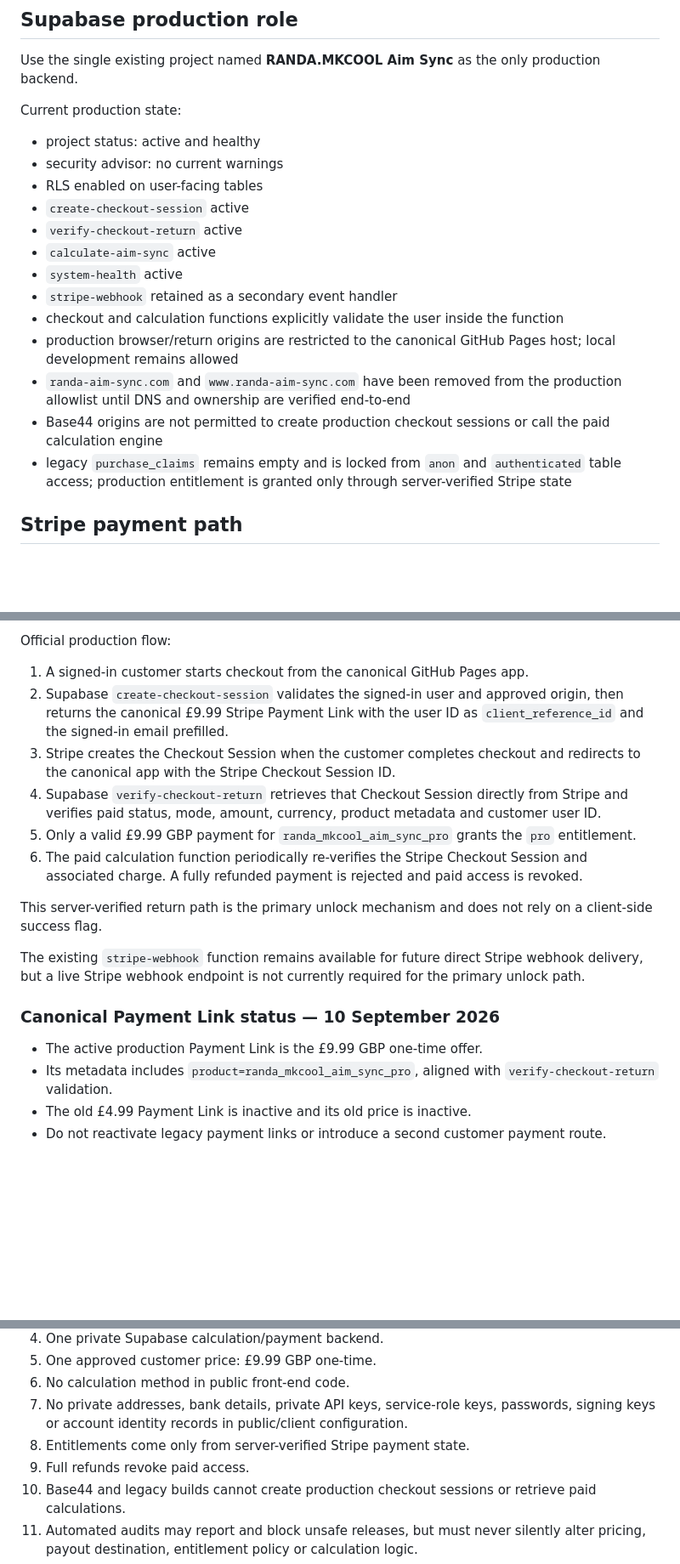
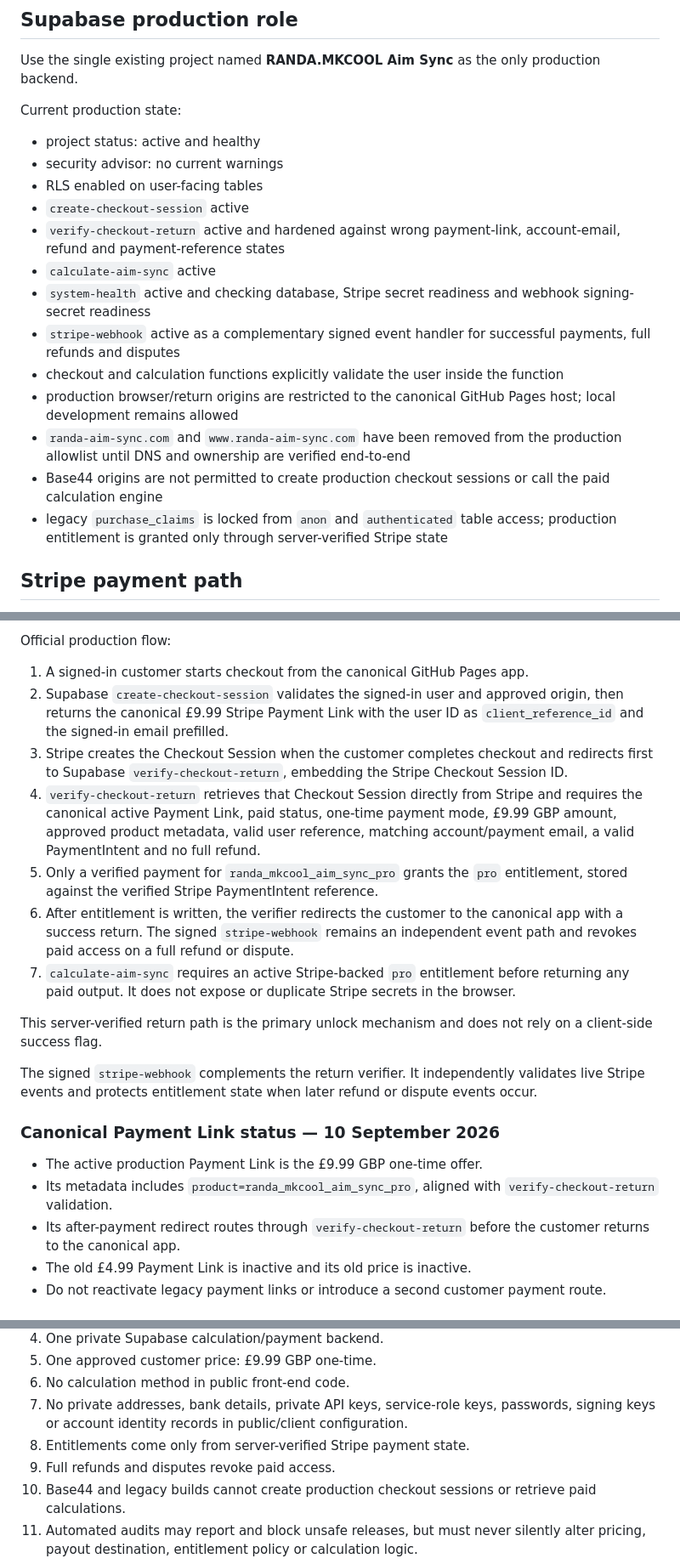
Before and after one commit to pmnow6851-cyber/Randa, a Markdown page: PROJECT-STATUS.md, 3 parts joined by grey strips. Shown at 85% size. Rendered like a GitHub page; blank space fills up the shorter version.

Commit message:
docs: record hardened payment return flow

```diff
--- a/PROJECT-STATUS.md
+++ b/PROJECT-STATUS.md
@@ -40,15 +40,15 @@ Current production state:
 - security advisor: no current warnings
 - RLS enabled on user-facing tables
 - `create-checkout-session` active
-- `verify-checkout-return` active
+- `verify-checkout-return` active and hardened against wrong payment-link, account-email, refund and payment-reference states
 - `calculate-aim-sync` active
-- `system-health` active
-- `stripe-webhook` retained as a secondary event handler
+- `system-health` active and checking database, Stripe secret readiness and webhook signing-secret readiness
+- `stripe-webhook` active as a complementary signed event handler for successful payments, full refunds and disputes
 - checkout and calculation functions explicitly validate the user inside the function
 - production browser/return origins are restricted to the canonical GitHub Pages host; local development remains allowed
 - `randa-aim-sync.com` and `www.randa-aim-sync.com` have been removed from the production allowlist until DNS and ownership are verified end-to-end
 - Base44 origins are not permitted to create production checkout sessions or call the paid calculation engine
-- legacy `purchase_claims` remains empty and is locked from `anon` and `authenticated` table access; production entitlement is granted only through server-verified Stripe state
+- legacy `purchase_claims` is locked from `anon` and `authenticated` table access; production entitlement is granted only through server-verified Stripe state
 
 ## Stripe payment path
 
@@ -60,19 +60,21 @@ Approved customer price:
 Official production flow:
 1. A signed-in customer starts checkout from the canonical GitHub Pages app.
 2. Supabase `create-checkout-session` validates the signed-in user and approved origin, then returns the canonical £9.99 Stripe Payment Link with the user ID as `client_reference_id` and the signed-in email prefilled.
-3. Stripe creates the Checkout Session when the customer completes checkout and redirects to the canonical app with the Stripe Checkout Session ID.
-4. Supabase `verify-checkout-return` retrieves that Checkout Session directly from Stripe and verifies paid status, mode, amount, currency, product metadata and customer user ID.
-5. Only a valid £9.99 GBP payment for `randa_mkcool_aim_sync_pro` grants the `pro` entitlement.
-6. The paid calculation function periodically re-verifies the Stripe Checkout Session and associated charge. A fully refunded payment is rejected and paid access is revoked.
+3. Stripe creates the Checkout Session when the customer completes checkout and redirects first to Supabase `verify-checkout-return`, embedding the Stripe Checkout Session ID.
+4. `verify-checkout-return` retrieves that Checkout Session directly from Stripe and requires the canonical active Payment Link, paid status, one-time payment mode, £9.99 GBP amount, approved product metadata, valid user reference, matching account/payment email, a valid PaymentIntent and no full refund.
+5. Only a verified payment for `randa_mkcool_aim_sync_pro` grants the `pro` entitlement, stored against the verified Stripe PaymentIntent reference.
+6. After entitlement is written, the verifier redirects the customer to the canonical app with a success return. The signed `stripe-webhook` remains an independent event path and revokes paid access on a full refund or dispute.
+7. `calculate-aim-sync` requires an active Stripe-backed `pro` entitlement before returning any paid output. It does not expose or duplicate Stripe secrets in the browser.
 
 This server-verified return path is the primary unlock mechanism and does not rely on a client-side success flag.
 
-The existing `stripe-webhook` function remains available for future direct Stripe webhook delivery, but a live Stripe webhook endpoint is not currently required for the primary unlock path.
+The signed `stripe-webhook` complements the return verifier. It independently validates live Stripe events and protects entitlement state when later refund or dispute events occur.
 
 ### Canonical Payment Link status — 10 September 2026
 
 - The active production Payment Link is the £9.99 GBP one-time offer.
 - Its metadata includes `product=randa_mkcool_aim_sync_pro`, aligned with `verify-checkout-return` validation.
+- Its after-payment redirect routes through `verify-checkout-return` before the customer returns to the canonical app.
 - The old £4.99 Payment Link is inactive and its old price is inactive.
 - Do not reactivate legacy payment links or introduce a second customer payment route.
 
@@ -107,7 +109,7 @@ OpenAI API is not required by the production Aim Sync architecture. Do not add A
 6. No calculation method in public front-end code.
 7. No private addresses, bank details, private API keys, service-role keys, passwords, signing keys or account identity records in public/client configuration.
 8. Entitlements come only from server-verified Stripe payment state.
-9. Full refunds revoke paid access.
+9. Full refunds and disputes revoke paid access.
 10. Base44 and legacy builds cannot create production checkout sessions or retrieve paid calculations.
 11. Automated audits may report and block unsafe releases, but must never silently alter pricing, payout destination, entitlement policy or calculation logic.
 12. Dormant or unverified domains must not be permitted as production checkout, calculation or payment-return origins.
```
Also changed, not shown: other parts of PROJECT-STATUS.md (+4 -0 lines).
